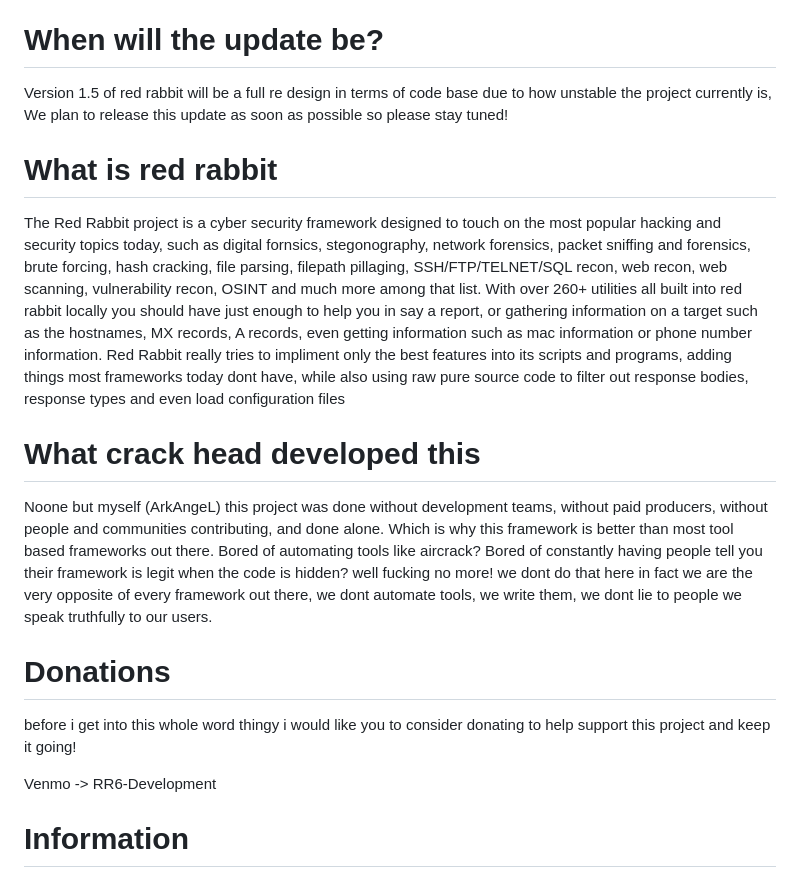
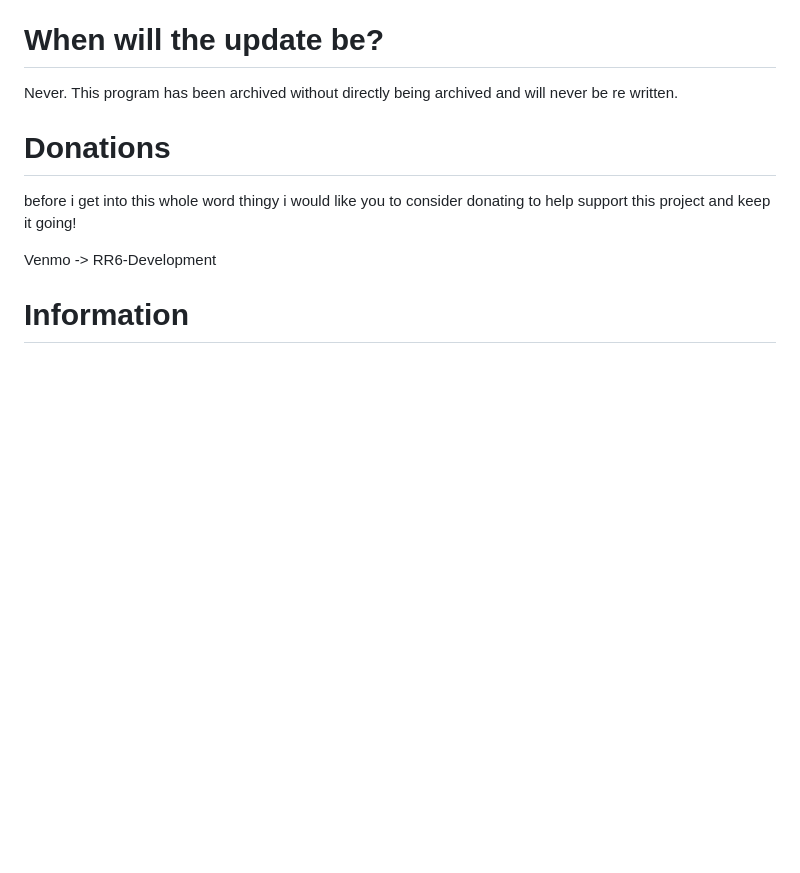
Before and after one commit to TotallyNotAHaxxer/Red-Rabbit, a Markdown page: README.md, the part around the change. GitHub-like rendering; blank space fills up the shorter version.

```diff
--- a/README.md
+++ b/README.md
@@ -12,16 +12,7 @@ Developer Note: It sucks i had to declare this version as the unstable version o
 
 # When will the update be?
 
-Version 1.5 of red rabbit will be a full re design in terms of code base due to how unstable the project currently is, We plan to release this update as soon as possible so please stay tuned!
-
-
-# What is red rabbit
-
-The Red Rabbit project is a cyber security framework designed to touch on the most popular hacking and security topics today, such as digital fornsics, stegonography, network forensics, packet sniffing and forensics, brute forcing, hash cracking, file parsing, filepath pillaging, SSH/FTP/TELNET/SQL recon, web recon, web scanning, vulnerability recon, OSINT and much more among that list. With over 260+ utilities all built into red rabbit locally you should have just enough to help you in say a report, or gathering information on a target such as the hostnames, MX records, A records, even getting information such as mac information or phone number information. Red Rabbit really tries to impliment only the best features into its scripts and programs, adding things most frameworks today dont have, while also using raw pure source code to filter out response bodies, response types and even load configuration files
-
-# What crack head developed this
-
-Noone but myself (ArkAngeL) this project was done without development teams, without paid producers, without people and communities contributing, and done alone. Which is why this framework is better than most tool based frameworks out there. Bored of automating tools like aircrack? Bored of constantly having people tell you their framework is legit when the code is hidden? well fucking no more! we dont do that here in fact we are the very opposite of every framework out there, we dont automate tools, we write them, we dont lie to people we speak truthfully to our users.
+Never. This program has been archived without directly being archived and will never be re written.
 
 # Donations
 
```
